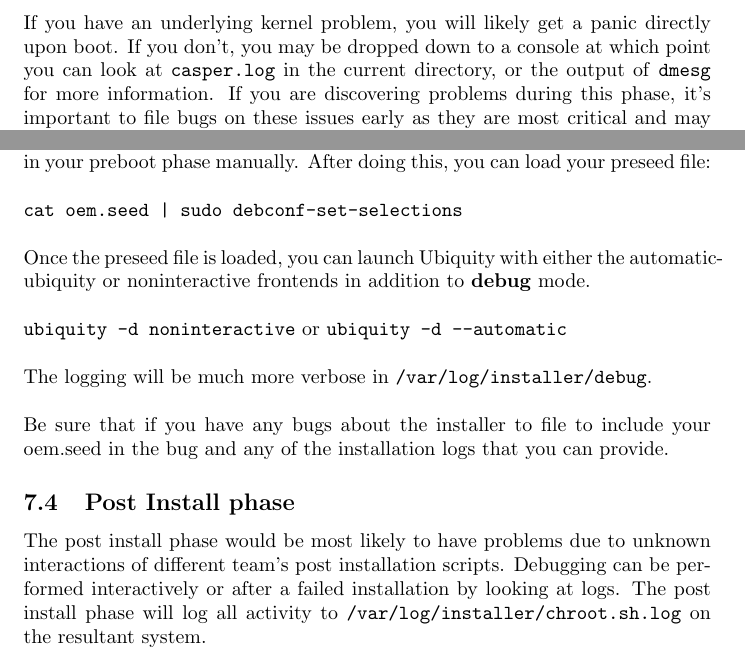
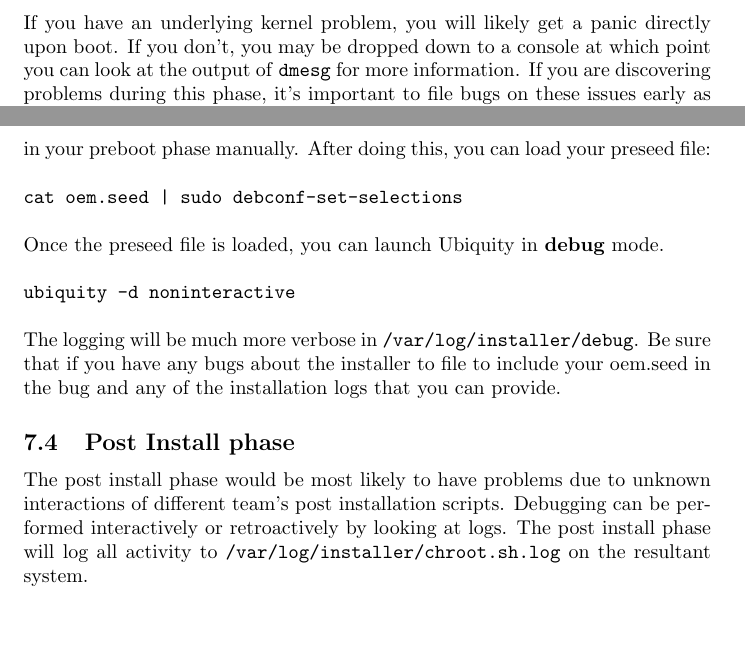
Before and after one commit to dell/ubuntu-fid, a LaTeX document (framework.tex): two parts of pages 9 and 10 of 11 before the commit and two parts of pages 9 and 10 of 10 after it, joined at a grey line, cut so that both start at the same text, the shorter picture padded with empty space. Compiled offline with pdfLaTeX.

Commit message:
update with subsubsections

```diff
--- a/framework.tex
+++ b/framework.tex
@@ -200,6 +200,6 @@
 The most important thing about debugging is identifying which phase of the installation needs to be debugged.  The methodology used for each can vary depending on the problem you are trying to solve.
 
 \subsection{Boot problems}
-If you have an underlying kernel problem, you will likely get a panic directly upon boot.  If you don't, you may be dropped down to a console at which point you can look at \texttt{casper.log} in the current directory, or the output of \texttt{dmesg} for more information.  If you are discovering problems during this phase, it's important to file bugs on these issues early as they are most critical and may require a significant amount of time to fix.
+If you have an underlying kernel problem, you will likely get a panic directly upon boot.  If you don't, you may be dropped down to a console at which point you can look at the output of \texttt{dmesg} for more information.  If you are discovering problems during this phase, it's important to file bugs on these issues early as they are most critical and may require a significant amount of time to fix.
 
 \subsection{Preboot phase}
@@ -215,21 +215,17 @@
 \texttt{cat oem.seed | sudo debconf-set-selections}
 \\
 \\
-Once the preseed file is loaded, you can launch Ubiquity with either the automatic-ubiquity or noninteractive frontends in addition to \textbf{debug} mode.
+Once the preseed file is loaded, you can launch Ubiquity in \textbf{debug} mode.
 \\
 \\
-\texttt{ubiquity -d noninteractive} or \texttt{ubiquity -d --automatic}
+\texttt{ubiquity -d noninteractive}
 \\
 \\
-The logging will be much more verbose in \texttt{/var/log/installer/debug}.
-\\
-\\
-Be sure that if you have any bugs about the installer to file to include your oem.seed in the bug and any of the installation logs that you can provide.
+The logging will be much more verbose in \texttt{/var/log/installer/debug}.  Be sure that if you have any bugs about the installer to file to include your oem.seed in the bug and any of the installation logs that you can provide.
 
 \subsection{Post Install phase}
 The post install phase would be most likely to have problems due to unknown interactions of different team's post installation scripts.
-Debugging can be performed interactively or after a failed installation by looking at logs.
-The post install phase will log all activity to \texttt{/var/log/installer/chroot.sh.log} on the resultant system.
+Debugging can be performed interactively or retroactively by looking at logs.  The post install phase will log all activity to \texttt{/var/log/installer/chroot.sh.log} on the resultant system.
 \\
 \\
 You can also interactively prevent each script from launching one by one by creating a file \texttt{/tmp/superhalt.flg} on the live filesystem.  This will create a flag, \texttt{/tmp/halt.flg} before each script is ran.  When you want the next script to launch, just remove \texttt{/tmp/halt.flg}.  If you would like all of the scripts to continue on, remove both \texttt{/tmp/superhalt.flg} and \texttt{/tmp/halt.flg}
```
Also changed, not shown: framework.pdf, framework.tex (2 more changed lines).
